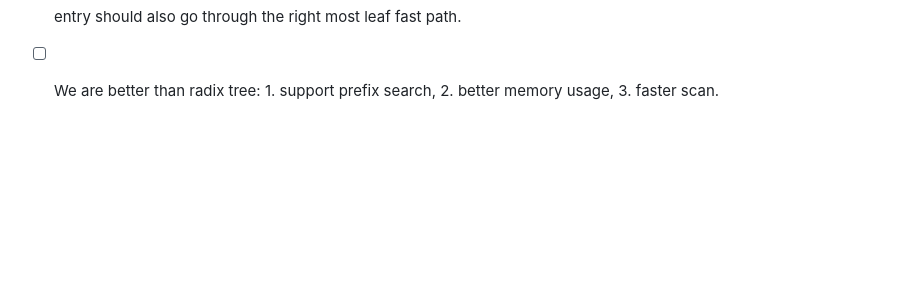
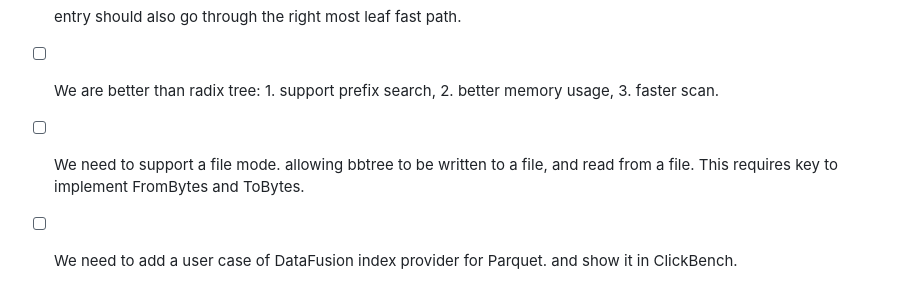
Before and after one commit to XiangpengHao/bbtree, a Markdown page: doc/99-brainstorm.md, the part around the change. Rendered like a GitHub page; blank space fills up the shorter version.

Commit message:
doc: brainstorm

```diff
--- a/doc/99-brainstorm.md
+++ b/doc/99-brainstorm.md
@@ -43,3 +43,7 @@ Phase 1 built (D51, D52).
 - [ ] entry should also go through the right most leaf fast path.
 
 - [ ] We are better than radix tree: 1. support prefix search, 2. better memory usage, 3. faster scan.
+
+- [ ] We need to support a file mode. allowing bbtree to be written to a file, and read from a file. This requires key to implement FromBytes and ToBytes.
+
+- [ ] We need to add a user case of DataFusion index provider for Parquet. and show it in ClickBench.
```
